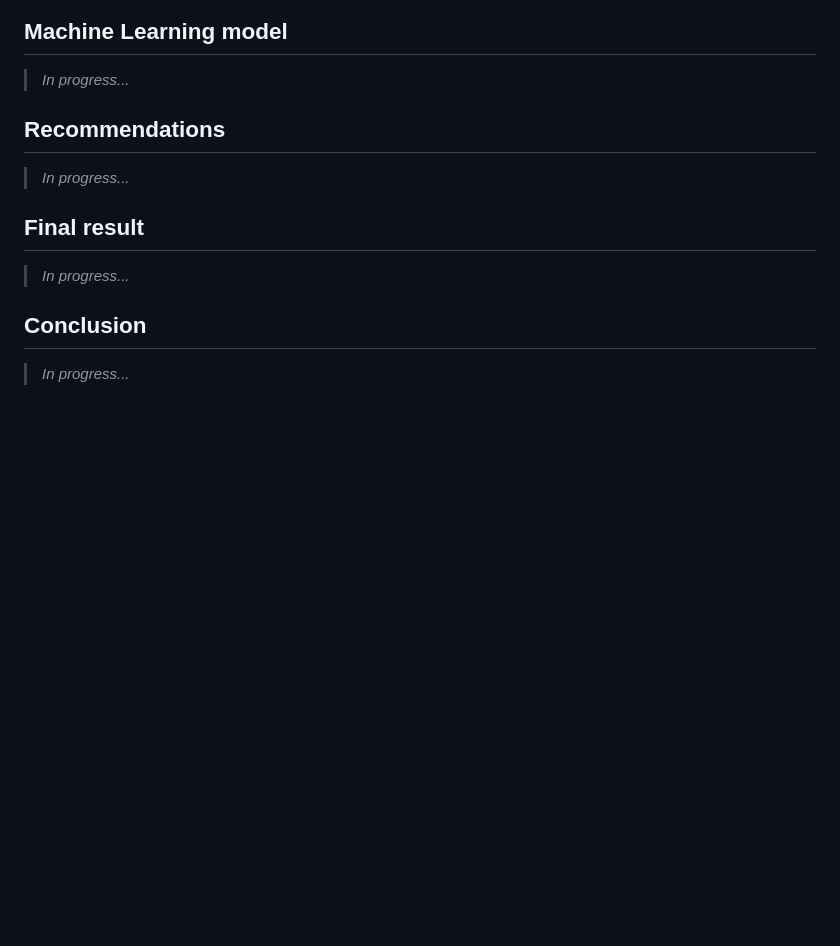
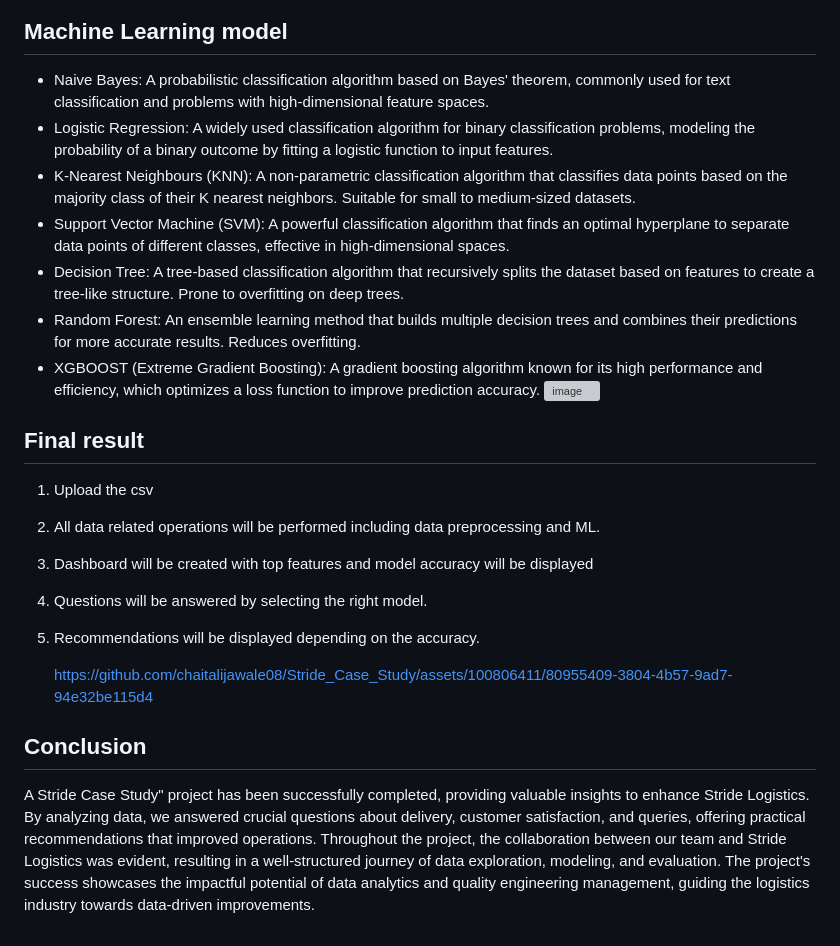
Before and after one commit to chaitaliijawale/Stride_Case_Study, a Markdown page: README.md, the part around the change printed below. GitHub-like rendering; blank space fills up the shorter version; grey boxes are pictures that could not be loaded.

```diff
--- a/README.md
+++ b/README.md
@@ -69,12 +115,23 @@ This project is under construction but you can see the progress here https://str
 
 ## Machine Learning model
-> _In progress..._
-
-## Recommendations
-> _In progress..._
+- Naive Bayes: A probabilistic classification algorithm based on Bayes' theorem, commonly used for text classification and problems with high-dimensional feature spaces.
+- Logistic Regression: A widely used classification algorithm for binary classification problems, modeling the probability of a binary outcome by fitting a logistic function to input features.
+- K-Nearest Neighbours (KNN): A non-parametric classification algorithm that classifies data points based on the majority class of their K nearest neighbors. Suitable for small to medium-sized datasets.
+- Support Vector Machine (SVM): A powerful classification algorithm that finds an optimal hyperplane to separate data points of different classes, effective in high-dimensional spaces.
+- Decision Tree: A tree-based classification algorithm that recursively splits the dataset based on features to create a tree-like structure. Prone to overfitting on deep trees.
+- Random Forest: An ensemble learning method that builds multiple decision trees and combines their predictions for more accurate results. Reduces overfitting.
+- XGBOOST (Extreme Gradient Boosting): A gradient boosting algorithm known for its high performance and efficiency, which optimizes a loss function to improve prediction accuracy.
+![image](https://github.com/chaitalijawale08/Stride_Case_Study/assets/100806411/a69a9fc2-aaad-4755-92ba-b25928029781)
 
 ## Final result
-> _In progress..._
+1. Upload the csv
+2. All data related operations will be performed including data preprocessing and ML.
+3. Dashboard will be created with top features and model accuracy will be displayed
+4. Questions will be answered by selecting the right model.
+5. Recommendations will be displayed depending on the accuracy.
+
+   https://github.com/chaitalijawale08/Stride_Case_Study/assets/100806411/80955409-3804-4b57-9ad7-94e32be115d4
+
 
 ## Conclusion
-> _In progress..._
+A Stride Case Study" project has been successfully completed, providing valuable insights to enhance Stride Logistics. By analyzing data, we answered crucial questions about delivery, customer satisfaction, and queries, offering practical recommendations that improved operations. Throughout the project, the collaboration between our team and Stride Logistics was evident, resulting in a well-structured journey of data exploration, modeling, and evaluation. The project's success showcases the impactful potential of data analytics and quality engineering management, guiding the logistics industry towards data-driven improvements.
```
Also changed, not shown: other parts of README.md (+49 -3 lines).
